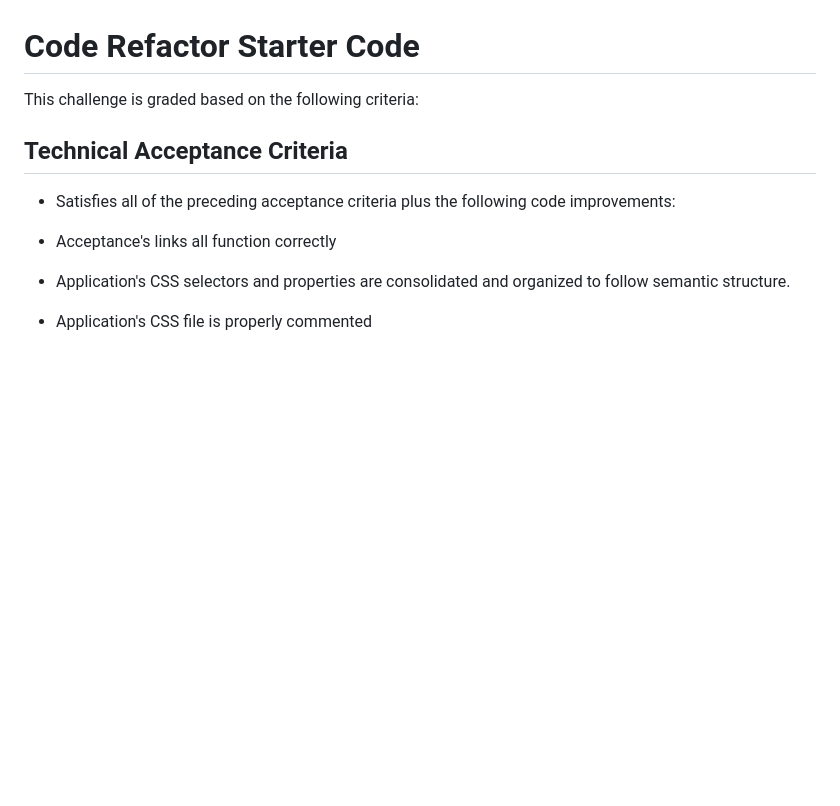
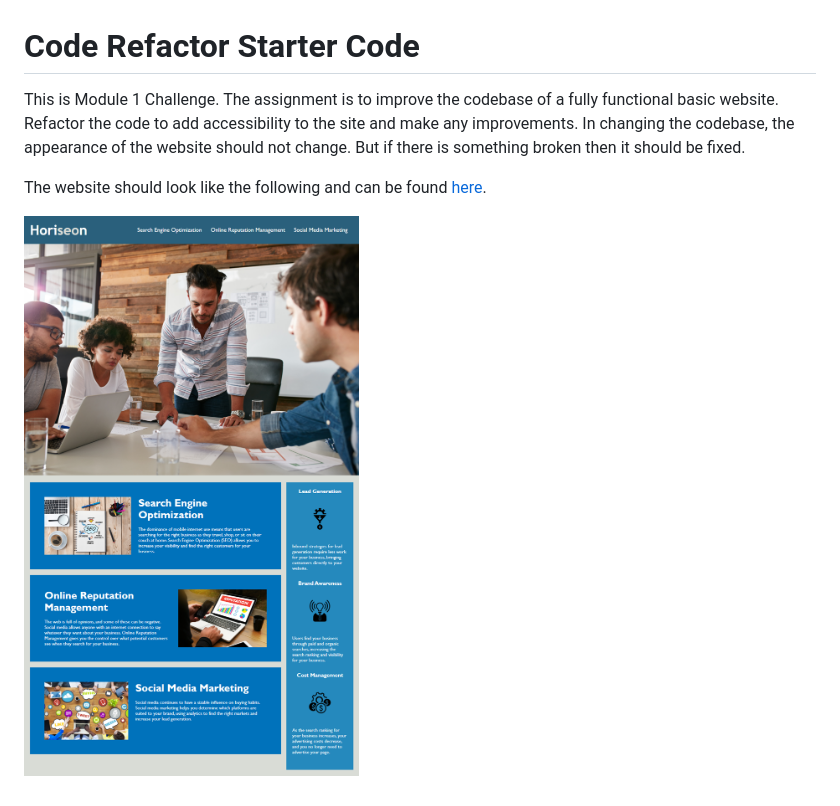
Before and after one commit to dbcomps/urban-octo-telegram-main, a Markdown page: README.md, the part around the change. Rendered like a GitHub page; pictures changed too: assets/images/01-html-css-git-homework-demo.png (added); blank space fills up the shorter version.

Commit message:
refactor style.css and README.md

```diff
--- a/README.md
+++ b/README.md
@@ -2,14 +2,11 @@
 
 <!-- Quality READ ME file with description, screenshot, and link to deployed application -->
 
-This challenge is graded based on the following criteria:
+This is Module 1 Challenge. The assignment is to improve the codebase of a fully
+functional basic website. Refactor the code to add accessibility to the site and make
+any improvements. In changing the codebase, the appearance of the website should not change.
+But if there is something broken then it should be fixed.
 
-## Technical Acceptance Criteria
+The website should look like the following and can be found [here]( https://dbcomps.github.io/urban-octo-telegram-main/).
 
-* Satisfies all of the preceding acceptance criteria plus the following code improvements:
-
-* Acceptance's links all function correctly
-
-* Application's CSS selectors and properties are consolidated and organized to follow
-semantic structure.
-* Application's CSS file is properly commented
+![Description of the website](./assets/images/01-html-css-git-homework-demo.png)
```
Also changed, not shown: 1 other file.
